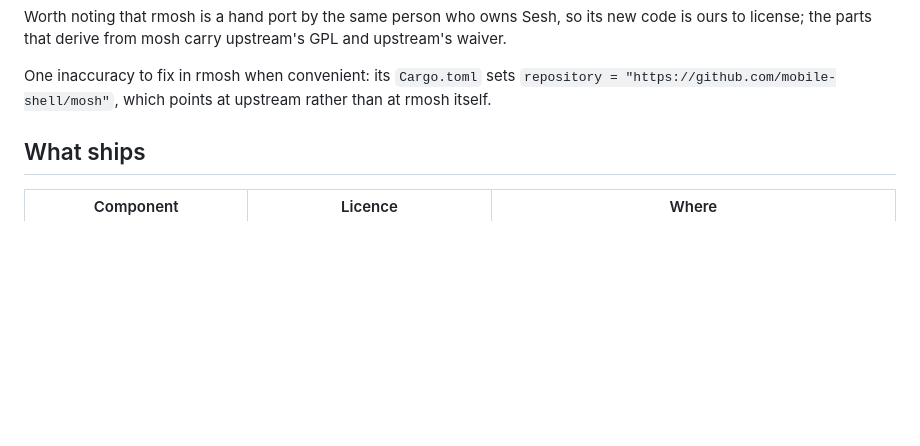
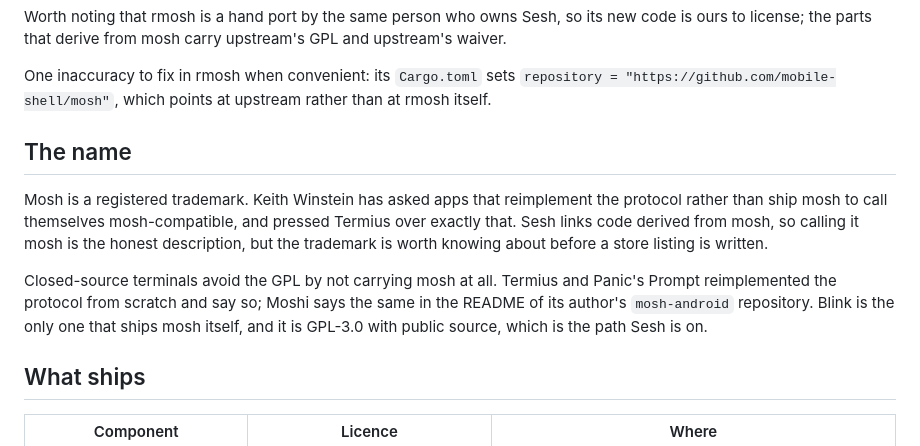
Before and after one commit to alexander-pecheny/sesh, a Markdown page: docs/LICENSES.md, the part around the change. Drawn GitHub-style; blank space fills up the shorter version.

Commit message:
Note the mosh trademark and how closed-source terminals dodge the GPL
Termius, Prompt and Moshi all reimplement the protocol rather than carry mosh, which is
why they owe nothing under the GPL. Their exposure is the trademark instead, which
Winstein does enforce. Sesh links mosh-derived code, so it is on Blink's path.

Co-Authored-By: Claude Opus 5 (1M context) <noreply@anthropic.com>
Claude-Session: https://claude.ai/code/session_0198VxnCsL664W9c9fWxj47Q

```diff
--- a/docs/LICENSES.md
+++ b/docs/LICENSES.md
@@ -32,6 +32,18 @@ waiver.
 One inaccuracy to fix in rmosh when convenient: its `Cargo.toml` sets
 `repository = "https://github.com/mobile-shell/mosh"`, which points at upstream rather
 than at rmosh itself.
+
+## The name
+
+Mosh is a registered trademark. Keith Winstein has asked apps that reimplement the
+protocol rather than ship mosh to call themselves mosh-compatible, and pressed Termius
+over exactly that. Sesh links code derived from mosh, so calling it mosh is the honest
+description, but the trademark is worth knowing about before a store listing is written.
+
+Closed-source terminals avoid the GPL by not carrying mosh at all. Termius and Panic's
+Prompt reimplemented the protocol from scratch and say so; Moshi says the same in the
+README of its author's `mosh-android` repository. Blink is the only one that ships mosh
+itself, and it is GPL-3.0 with public source, which is the path Sesh is on.
 
 ## What ships
 
```
